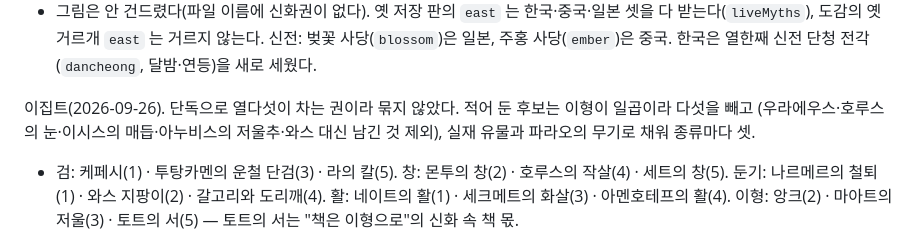
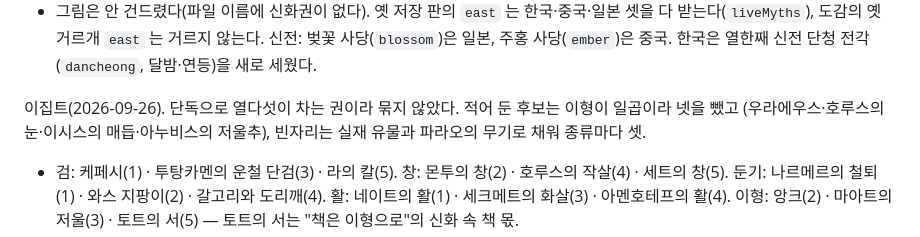
Before and after one commit to polos0117/myth-atelier, a Markdown page: docs/GAME_CONCEPT.md, the part around the change. Drawn GitHub-style.

Commit message:
GAME_CONCEPT: 이집트 후보에서 뺀 이형 넷을 바로 적음
Co-Authored-By: Claude Opus 5.5 <noreply@anthropic.com>
Claude-Session: https://claude.ai/code/session_01PEziFLhr3H4Gr1UuDJAJLw

```diff
--- a/docs/GAME_CONCEPT.md
+++ b/docs/GAME_CONCEPT.md
@@ -135,8 +135,8 @@
 - 그림은 안 건드렸다(파일 이름에 신화권이 없다). 옛 저장 판의 `east` 는 한국·중국·일본 셋을 다 받는다(`liveMyths`),
   도감의 옛 거르개 `east` 는 거르지 않는다. 신전: 벚꽃 사당(`blossom`)은 일본, 주홍 사당(`ember`)은 중국. 한국은 열한째 신전 단청 전각(`dancheong`, 달밤·연등)을 새로 세웠다.
 
-이집트(2026-09-26). 단독으로 열다섯이 차는 권이라 묶지 않았다. 적어 둔 후보는 이형이 일곱이라 다섯을 빼고
-(우라에우스·호루스의 눈·이시스의 매듭·아누비스의 저울추·와스 대신 남긴 것 제외), 실재 유물과 파라오의 무기로 채워 종류마다 셋.
+이집트(2026-09-26). 단독으로 열다섯이 차는 권이라 묶지 않았다. 적어 둔 후보는 이형이 일곱이라 넷을 뺐고
+(우라에우스·호루스의 눈·이시스의 매듭·아누비스의 저울추), 빈자리는 실재 유물과 파라오의 무기로 채워 종류마다 셋.
 - 검: 케페시(1) · 투탕카멘의 운철 단검(3) · 라의 칼(5). 창: 몬투의 창(2) · 호루스의 작살(4) · 세트의 창(5).
   둔기: 나르메르의 철퇴(1) · 와스 지팡이(2) · 갈고리와 도리깨(4). 활: 네이트의 활(1) · 세크메트의 화살(3) · 아멘호테프의 활(4).
   이형: 앙크(2) · 마아트의 저울(3) · 토트의 서(5) — 토트의 서는 "책은 이형으로"의 신화 속 책 몫.
```
